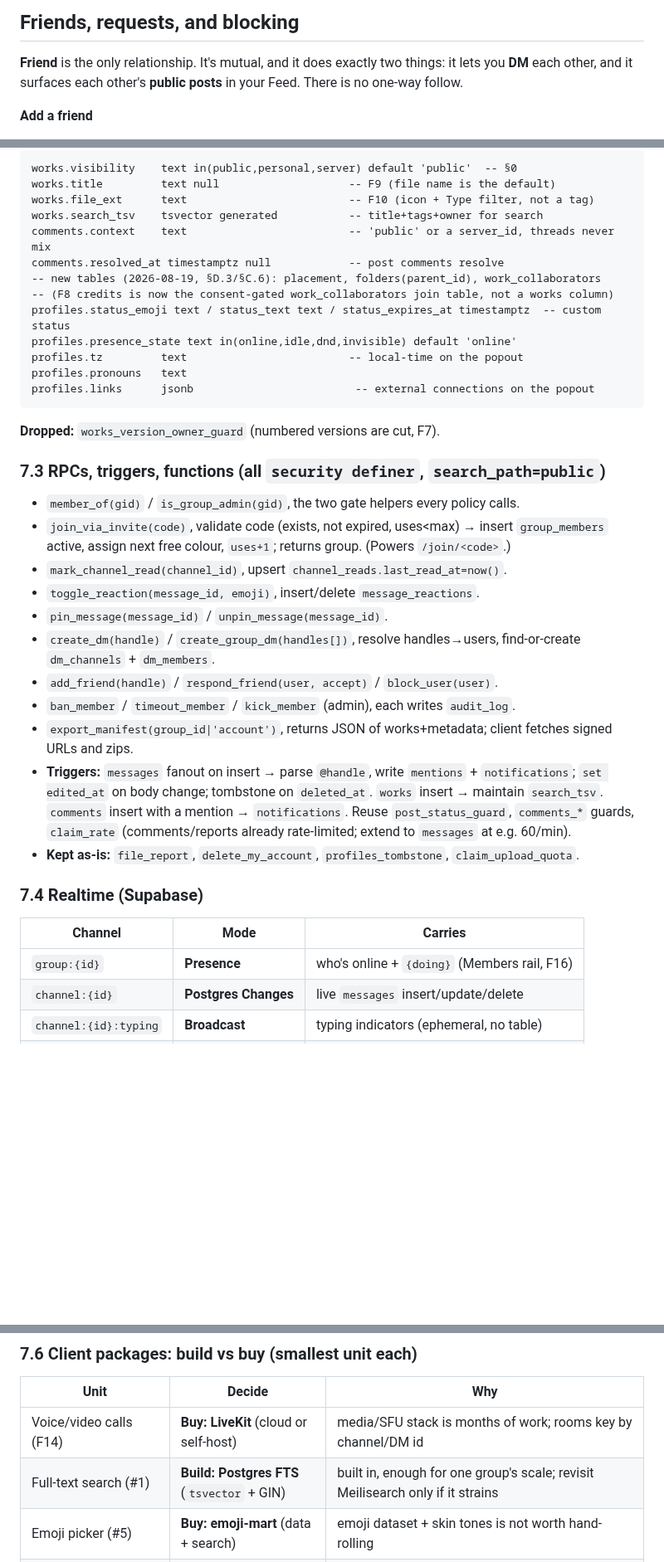
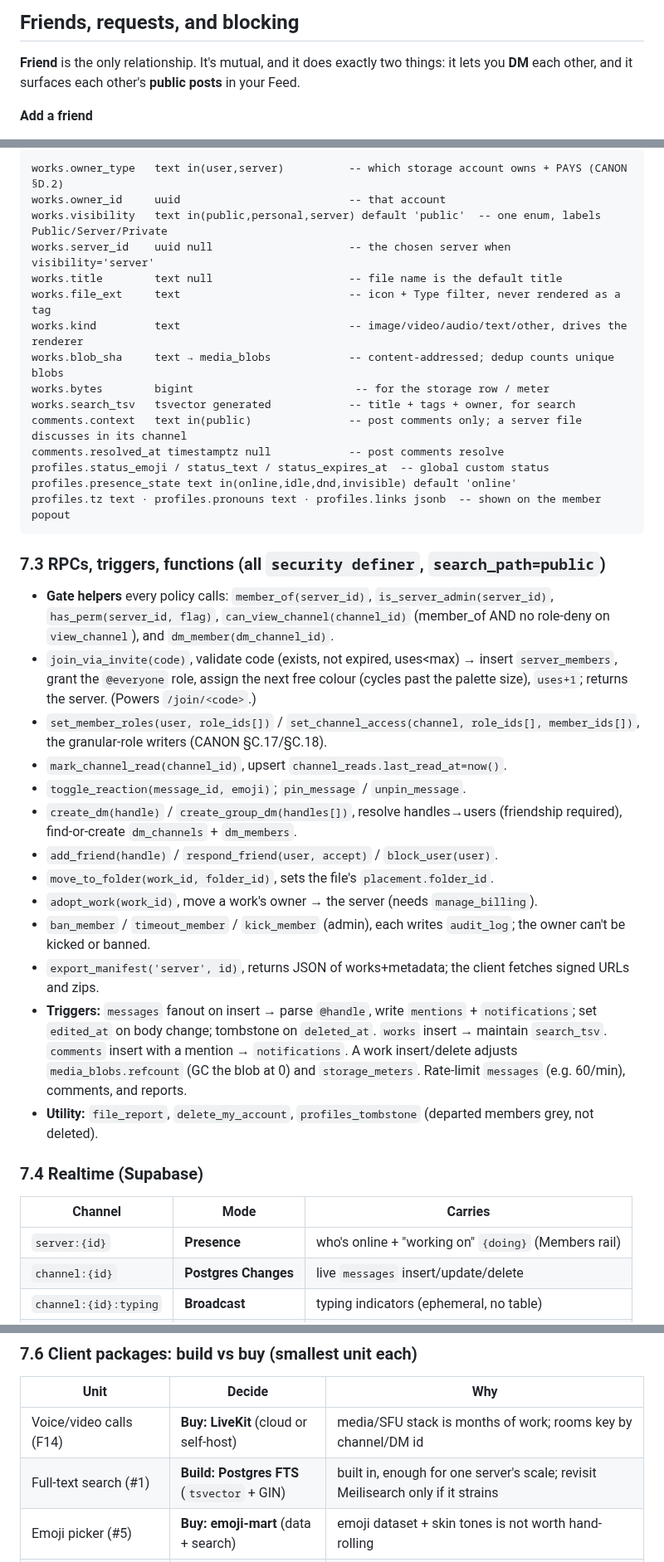
Before and after one commit to freshstart17173-sketch/eski, a Markdown page: docs/COLLAB.md, 3 parts joined by grey strips. Shown at 83% size. Drawn GitHub-style; blank space fills up the shorter version.

````diff
--- a/docs/COLLAB.md
+++ b/docs/COLLAB.md
@@ -96,7 +96,7 @@ on both axes, generous padding, no drop shadow (the scrim is the separation).
 
 **Friend** is the only relationship. It's mutual, and it does exactly two things:
 it lets you **DM** each other, and it surfaces each other's **public posts** in
-your Feed. There is no one-way follow.
+your Feed.
 
 **Add a friend**
 
@@ -849,37 +869,43 @@ Each row: purpose · columns · RLS summary. `uid()` = `(select auth.uid())`.
 ```
-works.visibility    text in(public,personal,server) default 'public'  -- §0
-works.title         text null                    -- F9 (file name is the default)
-works.file_ext      text                         -- F10 (icon + Type filter, not a tag)
-works.search_tsv    tsvector generated           -- title+tags+owner for search
-comments.context    text                         -- 'public' or a server_id, threads never mix
+works.owner_type   text in(user,server)          -- which storage account owns + PAYS (CANON §D.2)
+works.owner_id     uuid                          -- that account
+works.visibility   text in(public,personal,server) default 'public'  -- one enum, labels Public/Server/Private
+works.server_id    uuid null                     -- the chosen server when visibility='server'
+works.title        text null                     -- file name is the default title
+works.file_ext     text                          -- icon + Type filter, never rendered as a tag
+works.kind         text                          -- image/video/audio/text/other, drives the renderer
+works.blob_sha     text → media_blobs            -- content-addressed; dedup counts unique blobs
+works.bytes        bigint                         -- for the storage row / meter
+works.search_tsv   tsvector generated            -- title + tags + owner, for search
+comments.context   text in(public)               -- post comments only; a server file discusses in its channel
 comments.resolved_at timestamptz null            -- post comments resolve
--- new tables (2026-08-19, §D.3/§C.6): placement, folders(parent_id), work_collaborators
--- (F8 credits is now the consent-gated work_collaborators join table, not a works column)
-profiles.status_emoji text / status_text text / status_expires_at timestamptz  -- custom status
+profiles.status_emoji / status_text / status_expires_at  -- global custom status
 profiles.presence_state text in(online,idle,dnd,invisible) default 'online'
-profiles.tz         text                         -- local-time on the popout
-profiles.pronouns   text
-profiles.links      jsonb                         -- external connections on the popout
+profiles.tz text · profiles.pronouns text · profiles.links jsonb  -- shown on the member popout
 ```
-**Dropped:** `works_version_owner_guard` (numbered versions are cut, F7).
 
 ### 7.3 RPCs, triggers, functions (all `security definer`, `search_path=public`)
-- `member_of(gid)` / `is_group_admin(gid)`, the two gate helpers every policy calls.
-- `join_via_invite(code)`, validate code (exists, not expired, uses<max) → insert `group_members` active, assign next free colour, `uses+1`; returns group. (Powers `/join/<code>`.)
+- **Gate helpers** every policy calls: `member_of(server_id)`,
+  `is_server_admin(server_id)`, `has_perm(server_id, flag)`,
+  `can_view_channel(channel_id)` (member_of AND no role-deny on `view_channel`),
+  and `dm_member(dm_channel_id)`.
+- `join_via_invite(code)`, validate code (exists, not expired, uses<max) → insert `server_members`, grant the `@everyone` role, assign the next free colour (cycles past the palette size), `uses+1`; returns the server. (Powers `/join/<code>`.)
+- `set_member_roles(user, role_ids[])` / `set_channel_access(channel, role_ids[], member_ids[])`, the granular-role writers (CANON §C.17/§C.18).
 - `mark_channel_read(channel_id)`, upsert `channel_reads.last_read_at=now()`.
-- `toggle_reaction(message_id, emoji)`, insert/delete `message_reactions`.
-- `pin_message(message_id)` / `unpin_message(message_id)`.
-- `create_dm(handle)` / `create_group_dm(handles[])`, resolve handles→users, find-or-create `dm_channels` + `dm_members`.
+- `toggle_reaction(message_id, emoji)`; `pin_message` / `unpin_message`.
+- `create_dm(handle)` / `create_group_dm(handles[])`, resolve handles→users (friendship required), find-or-create `dm_channels` + `dm_members`.
 - `add_friend(handle)` / `respond_friend(user, accept)` / `block_user(user)`.
-- `ban_member` / `timeout_member` / `kick_member` (admin), each writes `audit_log`.
-- `export_manifest(group_id|'account')`, returns JSON of works+metadata; client fetches signed URLs and zips.
-- **Triggers:** `messages` fanout on insert → parse `@handle`, write `mentions` + `notifications`; `set edited_at` on body change; tombstone on `deleted_at`. `works` insert → maintain `search_tsv`. `comments` insert with a mention → `notifications`. Reuse `post_status_guard`, `comments_*` guards, `claim_rate` (comments/reports already rate-limited; extend to `messages` at e.g. 60/min).
-- **Kept as-is:** `file_report`, `delete_my_account`, `profiles_tombstone`, `claim_upload_quota`.
+- `move_to_folder(work_id, folder_id)`, sets the file's `placement.folder_id`.
+- `adopt_work(work_id)`, move a work's owner → the server (needs `manage_billing`).
+- `ban_member` / `timeout_member` / `kick_member` (admin), each writes `audit_log`; the owner can't be kicked or banned.
+- `export_manifest('server', id)`, returns JSON of works+metadata; the client fetches signed URLs and zips.
+- **Triggers:** `messages` fanout on insert → parse `@handle`, write `mentions` + `notifications`; set `edited_at` on body change; tombstone on `deleted_at`. `works` insert → maintain `search_tsv`. `comments` insert with a mention → `notifications`. A work insert/delete adjusts `media_blobs.refcount` (GC the blob at 0) and `storage_meters`. Rate-limit `messages` (e.g. 60/min), comments, and reports.
+- **Utility:** `file_report`, `delete_my_account`, `profiles_tombstone` (departed members grey, not deleted).
 
 ### 7.4 Realtime (Supabase)
 | Channel | Mode | Carries |
 |---|---|---|
-| `group:{id}` | **Presence** | who's online + `{doing}` (Members rail, F16) |
+| `server:{id}` | **Presence** | who's online + "working on" `{doing}` (Members rail) |
 | `channel:{id}` | **Postgres Changes** | live `messages` insert/update/delete |
 | `channel:{id}:typing` | **Broadcast** | typing indicators (ephemeral, no table) |
 | `user:{id}` | **Postgres Changes** | `notifications` insert (the bell) |
@@ -898,7 +924,7 @@ Add the relevant tables to the `supabase_realtime` publication.
 | Unit | Decide | Why |
 |---|---|---|
 | Voice/video calls (F14) | **Buy: LiveKit** (cloud or self-host) | media/SFU stack is months of work; rooms key by channel/DM id |
-| Full-text search (#1) | **Build: Postgres FTS** (`tsvector` + GIN) | built in, enough for one group's scale; revisit Meilisearch only if it strains |
+| Full-text search (#1) | **Build: Postgres FTS** (`tsvector` + GIN) | built in, enough for one server's scale; revisit Meilisearch only if it strains |
 | Emoji picker (#5) | **Buy: emoji-mart** (data + search) | emoji dataset + skin tones is not worth hand-rolling |
 | Message formatting (#5) | **Build tiny** | plain textarea + toolbar that inserts markdown; render with `marked` (small). No ProseMirror/Slate for v1 |
 | Mentions / channel autocomplete | **Build** | a prefix query over members/channels; trivial |
````
Also changed, not shown: other parts of docs/COLLAB.md (+74 -54 lines), ARCHITECTURE.md (+10 -12 lines), README.md (+4 -4 lines).
